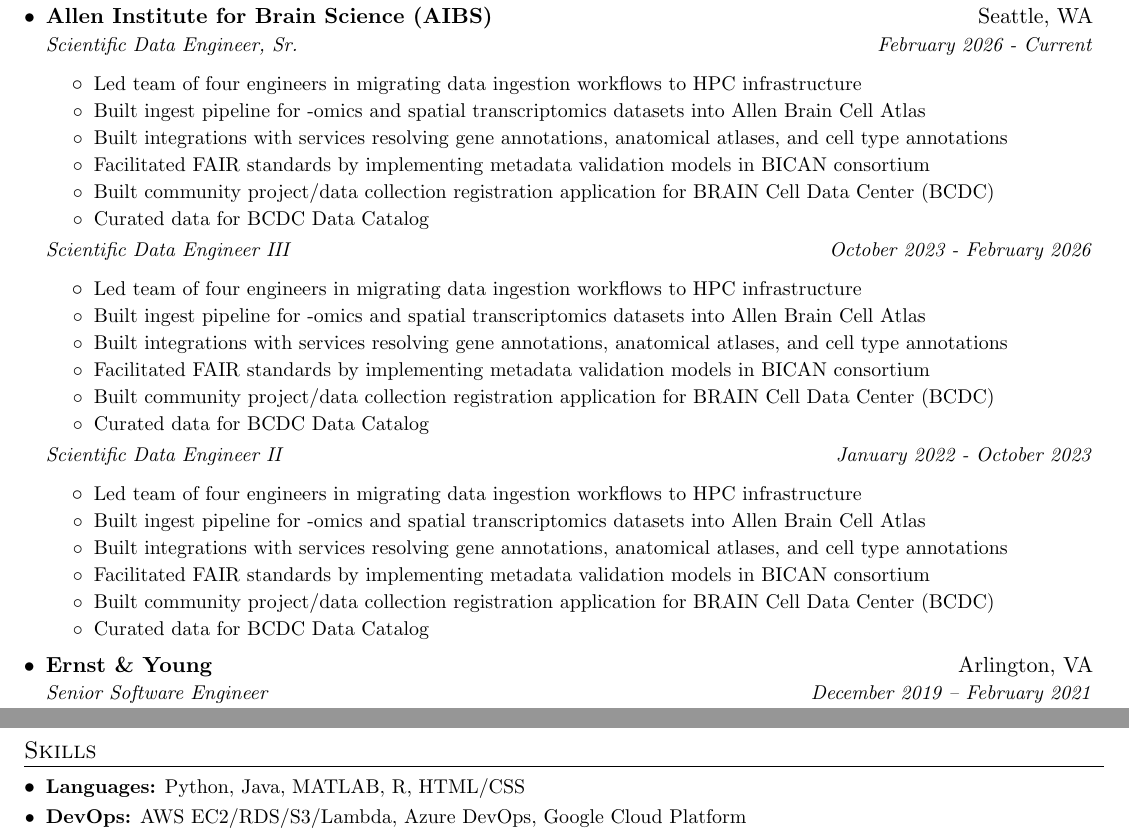
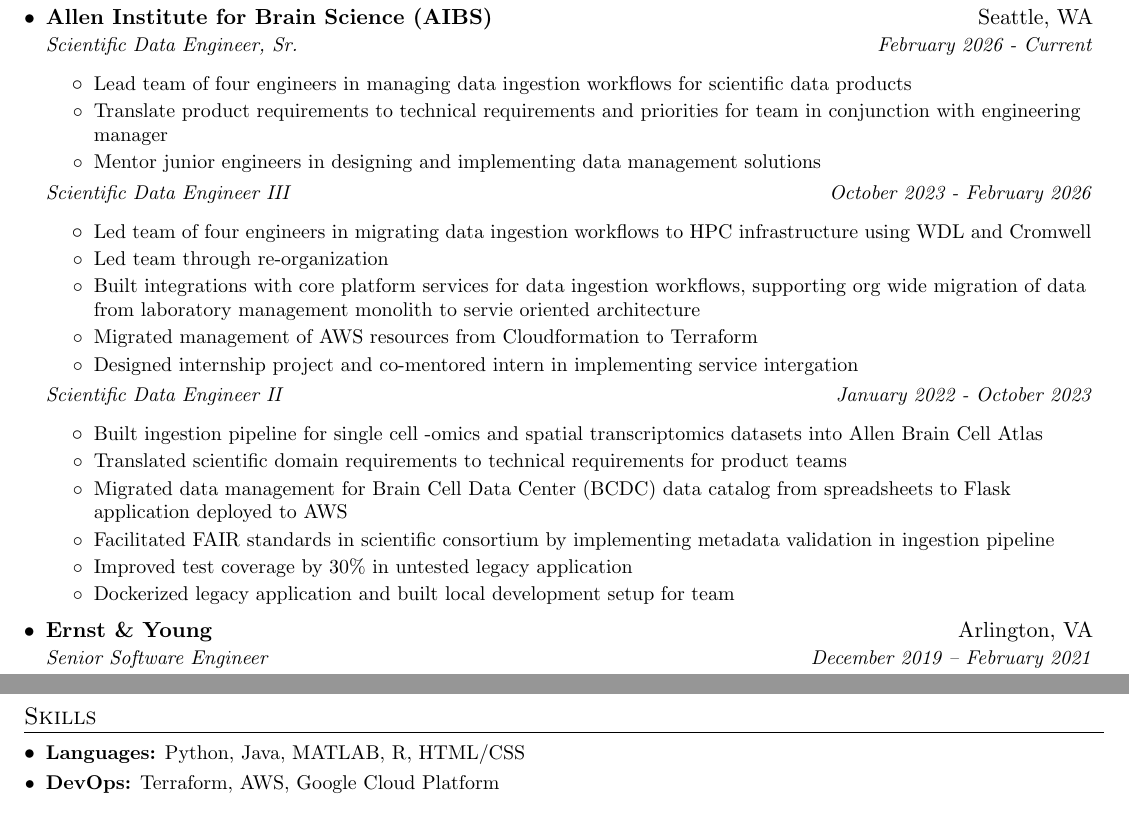
Before and after one commit to pbishwakarma/resume-pb, a LaTeX CV (prajal_bishwakarma_resume.tex): two parts of pages 1 and 2 of 2, joined at a grey line, cut so that both start at the same text. Compiled offline with pdfLaTeX.

Commit message:
Update March 26

```diff
--- a/prajal_bishwakarma_resume.tex
+++ b/prajal_bishwakarma_resume.tex
@@ -120,32 +120,28 @@
       {Allen Institute for Brain Science (AIBS)}{Seattle, WA}
       {Scientific Data Engineer, Sr.}{February 2026 - Current}
       \resumeItemListStart
-        \resumeItem{Led team of four engineers in migrating data ingestion workflows to HPC infrastructure}
-        \resumeItem{Built ingest pipeline for -omics and spatial transcriptomics datasets into \href{https://knowledge.brain-map.org/abcatlas}{Allen Brain Cell Atlas}}
-        \resumeItem{Built integrations with services resolving gene annotations, anatomical atlases, and cell type annotations}
-        \resumeItem{Facilitated FAIR standards by implementing metadata validation models in BICAN consortium}
-        \resumeItem{Built community project/data collection registration application for BRAIN Cell Data Center (BCDC)}
-        \resumeItem{Curated data for \href{https://knowledge.brain-map.org/data}{BCDC Data Catalog}}
+        \resumeItem{Lead team of four engineers in managing data ingestion workflows for scientific data products}
+        \resumeItem{Translate product requirements to technical requirements and priorities for team in conjunction with engineering manager}
+        \resumeItem{Mentor junior engineers in designing and implementing data management solutions}
       \resumeItemListEnd
 
       \resumeJobTitle{Scientific Data Engineer III}{October 2023 - February 2026}
       \resumeItemListStart
-        \resumeItem{Led team of four engineers in migrating data ingestion workflows to HPC infrastructure}
-        \resumeItem{Built ingest pipeline for -omics and spatial transcriptomics datasets into \href{https://knowledge.brain-map.org/abcatlas}{Allen Brain Cell Atlas}}
-        \resumeItem{Built integrations with services resolving gene annotations, anatomical atlases, and cell type annotations}
-        \resumeItem{Facilitated FAIR standards by implementing metadata validation models in BICAN consortium}
-        \resumeItem{Built community project/data collection registration application for BRAIN Cell Data Center (BCDC)}
-        \resumeItem{Curated data for \href{https://knowledge.brain-map.org/data}{BCDC Data Catalog}}
+        \resumeItem{Led team of four engineers in migrating data ingestion workflows to HPC infrastructure using WDL and Cromwell}
+        \resumeItem{Led team through re-organization}
+        \resumeItem{Built integrations with core platform services for data ingestion workflows, supporting org wide migration of data from laboratory management monolith to servie oriented architecture}
+        \resumeItem{Migrated management of AWS resources from Cloudformation to Terraform}
+        \resumeItem{Designed internship project and co-mentored intern in implementing service intergation}
       \resumeItemListEnd
 
       \resumeJobTitle{Scientific Data Engineer II}{January 2022 - October 2023}
       \resumeItemListStart
-        \resumeItem{Led team of four engineers in migrating data ingestion workflows to HPC infrastructure}
-        \resumeItem{Built ingest pipeline for -omics and spatial transcriptomics datasets into \href{https://knowledge.brain-map.org/abcatlas}{Allen Brain Cell Atlas}}
-        \resumeItem{Built integrations with services resolving gene annotations, anatomical atlases, and cell type annotations}
-        \resumeItem{Facilitated FAIR standards by implementing metadata validation models in BICAN consortium}
-        \resumeItem{Built community project/data collection registration application for BRAIN Cell Data Center (BCDC)}
-        \resumeItem{Curated data for \href{https://knowledge.brain-map.org/data}{BCDC Data Catalog}}
+        \resumeItem{Built ingestion pipeline for single cell -omics and spatial transcriptomics datasets into \href{https://knowledge.brain-map.org/abcatlas}{Allen Brain Cell Atlas}}
+        \resumeItem{Translated scientific domain requirements to technical requirements for product teams}
+        \resumeItem{Migrated data management for Brain Cell Data Center (BCDC) data catalog from spreadsheets to Flask application deployed to AWS}
+        \resumeItem{Facilitated FAIR standards in scientific consortium by implementing metadata validation in ingestion pipeline}
+        \resumeItem{Improved test coverage by 30\% in untested legacy application}
+        \resumeItem{Dockerized legacy application and built local development setup for team}
       \resumeItemListEnd
 
     %---EY---
@@ -232,7 +228,7 @@
 \section{Skills}
   \resumeSubHeadingListStart
     \resumeSubItem{\textbf{Languages:} Python, Java, MATLAB, R, HTML/CSS}
-    \resumeSubItem{\textbf{DevOps:} AWS EC2/RDS/S3/Lambda, Azure DevOps, Google Cloud Platform}
+    \resumeSubItem{\textbf{DevOps:} Terraform, AWS, Google Cloud Platform}
   \resumeSubHeadingListEnd
 
 
```
Also changed, not shown: prajal_bishwakarma_resume.pdf.
